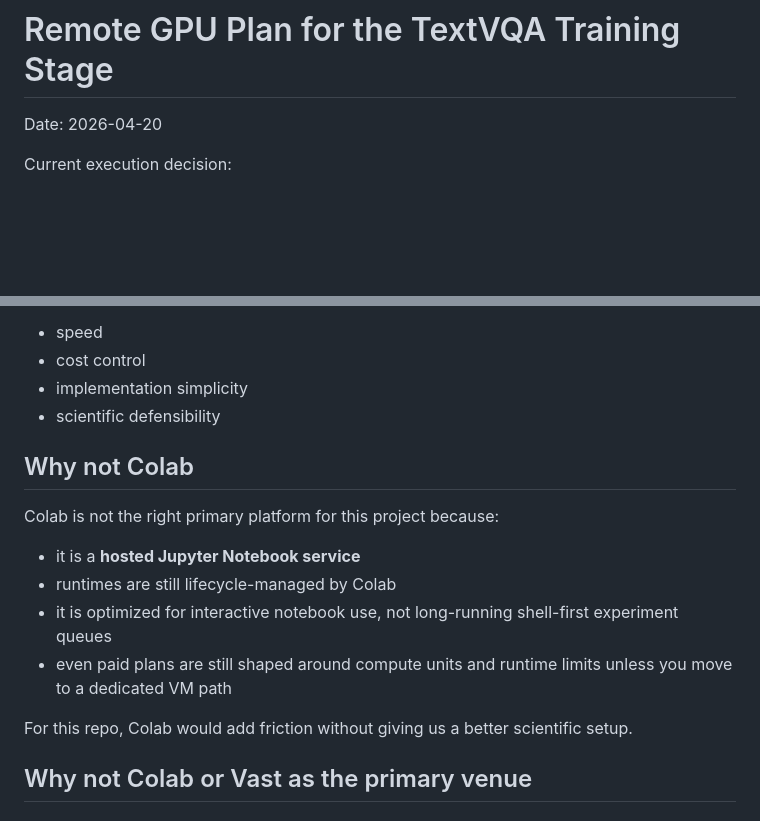
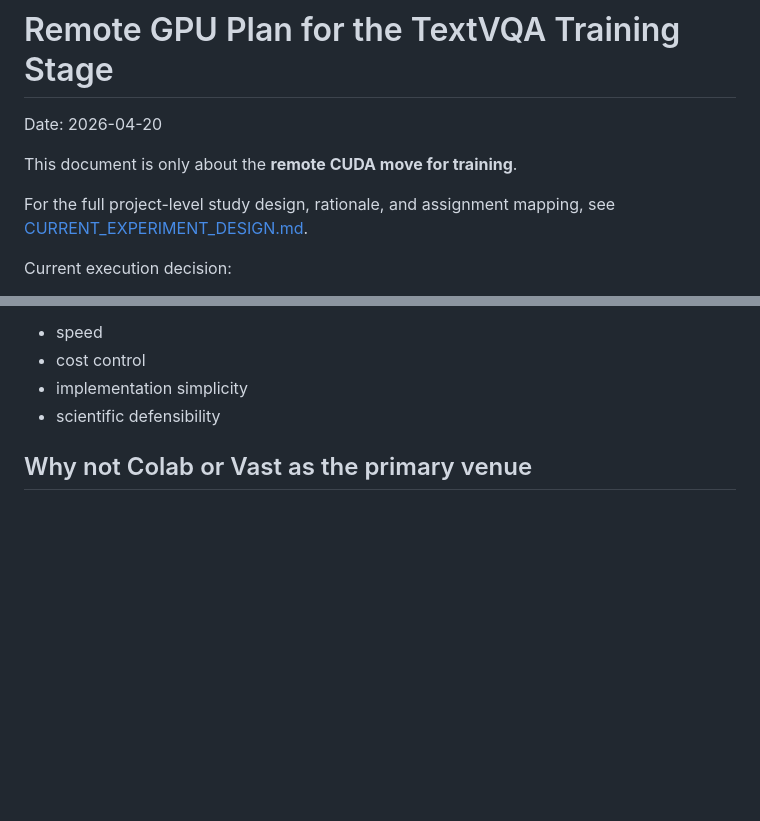
Before and after one commit to zih428/SHBT-261-Final-Project, a Markdown page: REMOTE_GPU_TRAINING_PLAN.md, 2 parts joined by grey strips. GitHub-like rendering; blank space fills up the shorter version.

```diff
--- a/REMOTE_GPU_TRAINING_PLAN.md
+++ b/REMOTE_GPU_TRAINING_PLAN.md
@@ -1,6 +1,10 @@
 # Remote GPU Plan for the TextVQA Training Stage
 
 Date: 2026-04-20
+
+This document is only about the **remote CUDA move for training**.
+
+For the full project-level study design, rationale, and assignment mapping, see [CURRENT_EXPERIMENT_DESIGN.md](CURRENT_EXPERIMENT_DESIGN.md).
 
 Current execution decision:
 
@@ -43,17 +47,6 @@ That is the cleanest combination of:
 - cost control
 - implementation simplicity
 - scientific defensibility
-
-## Why not Colab
-
-Colab is not the right primary platform for this project because:
-
-- it is a **hosted Jupyter Notebook service**
-- runtimes are still lifecycle-managed by Colab
-- it is optimized for interactive notebook use, not long-running shell-first experiment queues
-- even paid plans are still shaped around compute units and runtime limits unless you move to a dedicated VM path
-
-For this repo, Colab would add friction without giving us a better scientific setup.
 
 ## Why not Colab or Vast as the primary venue
 
```
Also changed, not shown: other parts of REMOTE_GPU_TRAINING_PLAN.md (+4 -54 lines), CURRENT_EXPERIMENT_DESIGN.md (added, +381 -0 lines), README.md (+6 -0 lines).
